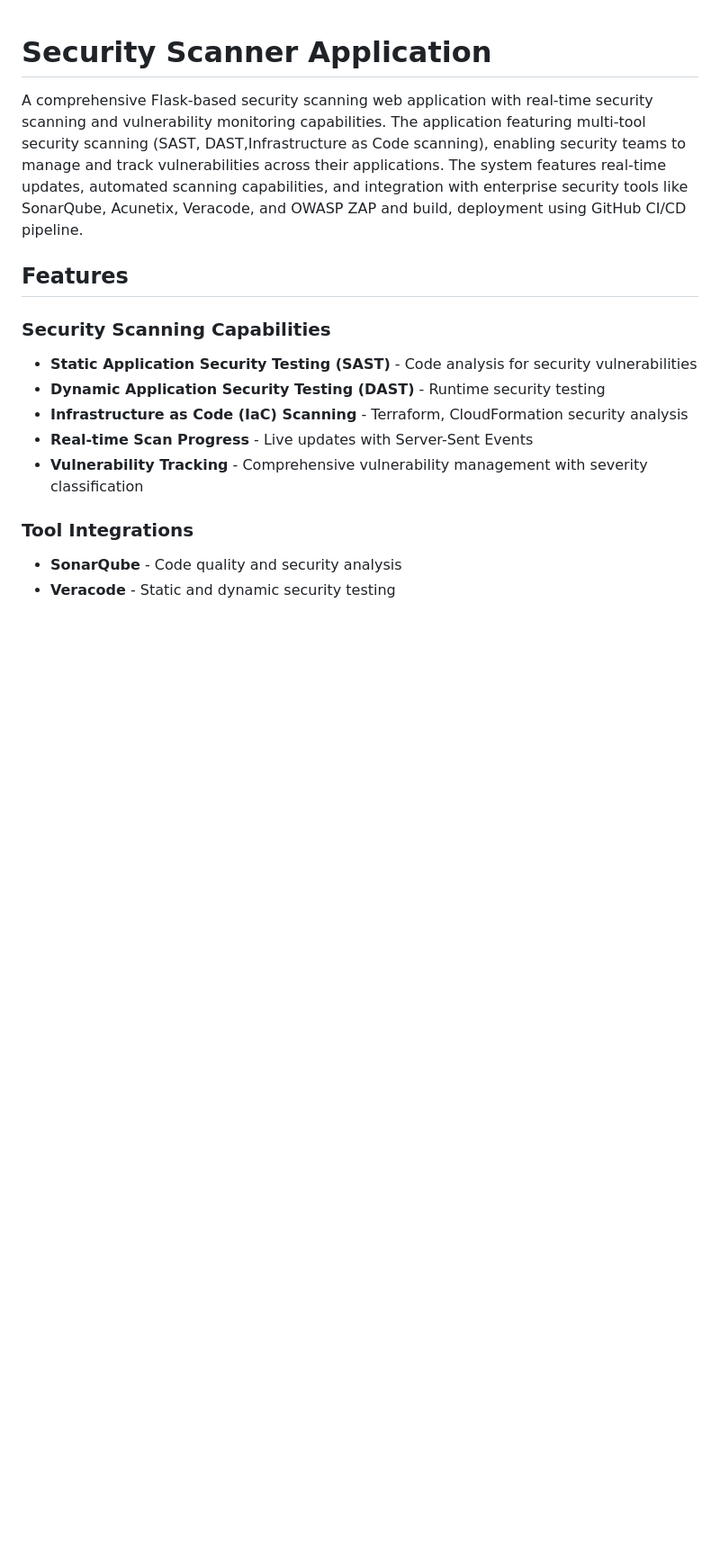
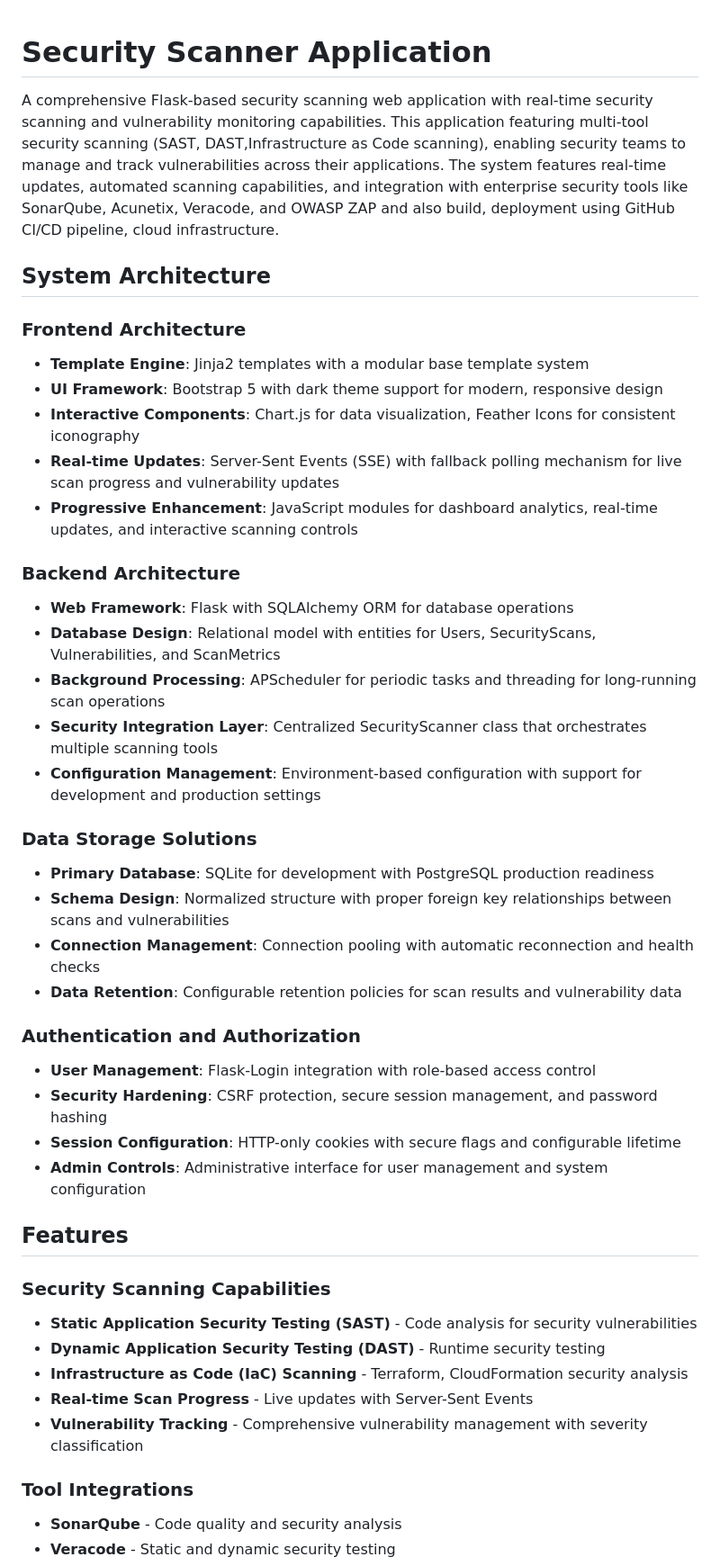
Before and after one commit to Reaishma/Security-scanner, a Markdown page: README.md, the part around the change printed below. Shown: that part at 90% size. Rendered like a GitHub page; blank space fills up the shorter version.

```diff
--- a/README.md
+++ b/README.md
@@ -1,6 +1,34 @@
 # Security Scanner Application
 
-A comprehensive Flask-based security scanning web application with real-time security scanning and vulnerability monitoring capabilities. The application  featuring multi-tool security scanning (SAST, DAST,Infrastructure as Code scanning), enabling security teams to manage and track vulnerabilities across their applications. The system features real-time updates, automated scanning capabilities, and integration with enterprise security tools like SonarQube, Acunetix, Veracode, and OWASP ZAP and build, deployment using GitHub CI/CD pipeline.
+A comprehensive Flask-based security scanning web application with real-time security scanning and vulnerability monitoring capabilities. This application  featuring multi-tool security scanning (SAST, DAST,Infrastructure as Code scanning), enabling security teams to manage and track vulnerabilities across their applications. The system features real-time updates, automated scanning capabilities, and integration with enterprise security tools like SonarQube, Acunetix, Veracode, and OWASP ZAP and also  build, deployment using GitHub CI/CD pipeline, cloud infrastructure.
+
+## System Architecture
+
+### Frontend Architecture
+- **Template Engine**: Jinja2 templates with a modular base template system
+- **UI Framework**: Bootstrap 5 with dark theme support for modern, responsive design
+- **Interactive Components**: Chart.js for data visualization, Feather Icons for consistent iconography
+- **Real-time Updates**: Server-Sent Events (SSE) with fallback polling mechanism for live scan progress and vulnerability updates
+- **Progressive Enhancement**: JavaScript modules for dashboard analytics, real-time updates, and interactive scanning controls
+
+### Backend Architecture
+- **Web Framework**: Flask with SQLAlchemy ORM for database operations
+- **Database Design**: Relational model with entities for Users, SecurityScans, Vulnerabilities, and ScanMetrics
+- **Background Processing**: APScheduler for periodic tasks and threading for long-running scan operations
+- **Security Integration Layer**: Centralized SecurityScanner class that orchestrates multiple scanning tools
+- **Configuration Management**: Environment-based configuration with support for development and production settings
+
+### Data Storage Solutions
+- **Primary Database**: SQLite for development with PostgreSQL production readiness
+- **Schema Design**: Normalized structure with proper foreign key relationships between scans and vulnerabilities
+- **Connection Management**: Connection pooling with automatic reconnection and health checks
+- **Data Retention**: Configurable retention policies for scan results and vulnerability data
+
+### Authentication and Authorization
+- **User Management**: Flask-Login integration with role-based access control
+- **Security Hardening**: CSRF protection, secure session management, and password hashing
+- **Session Configuration**: HTTP-only cookies with secure flags and configurable lifetime
+- **Admin Controls**: Administrative interface for user management and system configuration
 
 ## Features
 
```
Also changed, not shown: other parts of README.md (+0 -2 lines).
